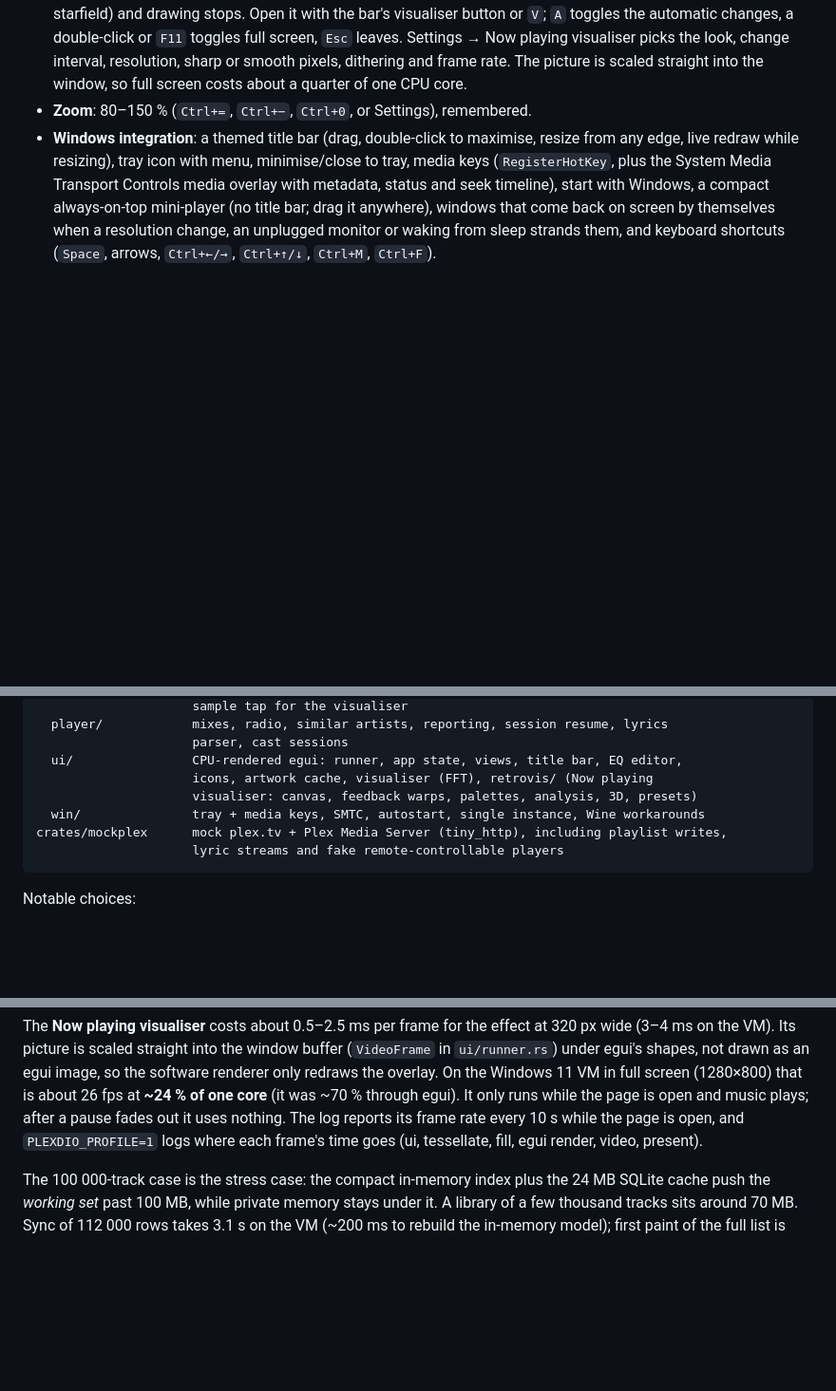
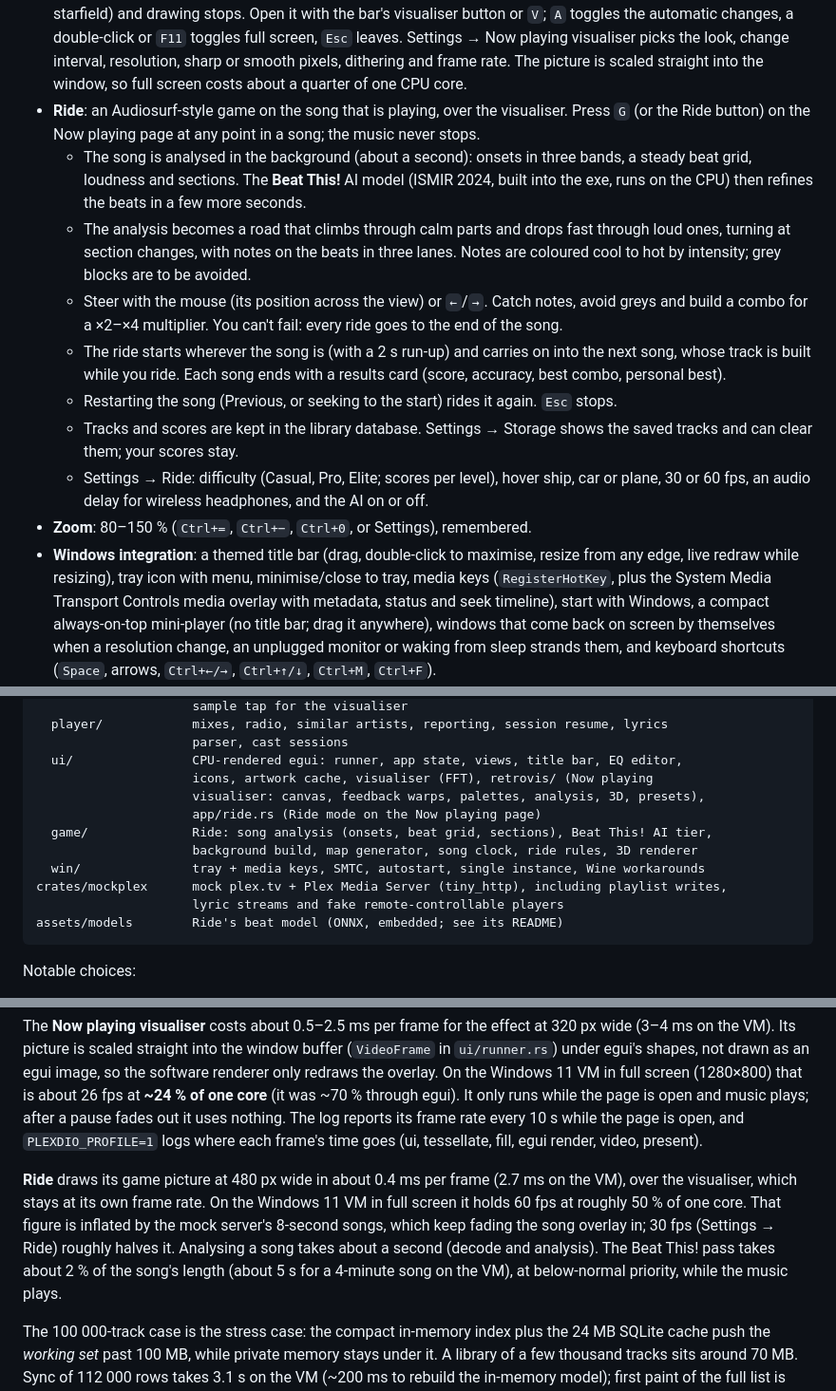
Before and after one commit to senesees/Plexdio, a Markdown page: README.md, 3 parts joined by grey strips. Shown at 95% size. Rendered like a GitHub page; blank space fills up the shorter version.

````diff
--- a/README.md
+++ b/README.md
@@ -104,6 +113,24 @@ Sound Scope:
   Settings → Now playing visualiser picks the look, change interval, resolution, sharp or smooth pixels,
   dithering and frame rate. The picture is scaled straight into the window, so full screen costs
   about a quarter of one CPU core.
+- **Ride**: an Audiosurf-style game on the song that is playing, over the visualiser. Press `G`
+  (or the Ride button) on the Now playing page at any point in a song; the music never stops.
+  - The song is analysed in the background (about a second): onsets in three bands, a steady
+    beat grid, loudness and sections. The **Beat This!** AI model (ISMIR 2024, built into the exe,
+    runs on the CPU) then refines the beats in a few more seconds.
+  - The analysis becomes a road that climbs through calm parts and drops fast through loud ones,
+    turning at section changes, with notes on the beats in three lanes. Notes are coloured cool to
+    hot by intensity; grey blocks are to be avoided.
+  - Steer with the mouse (its position across the view) or `←`/`→`. Catch notes, avoid greys and
+    build a combo for a ×2–×4 multiplier. You can't fail: every ride goes to the end of the song.
+  - The ride starts wherever the song is (with a 2 s run-up) and carries on into the next song,
+    whose track is built while you ride. Each song ends with a results card (score, accuracy,
+    best combo, personal best).
+  - Restarting the song (Previous, or seeking to the start) rides it again. `Esc` stops.
+  - Tracks and scores are kept in the library database. Settings → Storage shows the saved tracks
+    and can clear them; your scores stay.
+  - Settings → Ride: difficulty (Casual, Pro, Elite; scores per level), hover ship, car or plane,
+    30 or 60 fps, an audio delay for wireless headphones, and the AI on or off.
 - **Zoom**: 80–150 % (`Ctrl+=`, `Ctrl+−`, `Ctrl+0`, or Settings), remembered.
 - **Windows integration**: a themed title bar (drag, double-click to maximise, resize from any
   edge, live redraw while resizing), tray icon with menu, minimise/close to tray, media keys
@@ -259,10 +287,14 @@ crates/plexdio
                      parser, cast sessions
   ui/                CPU-rendered egui: runner, app state, views, title bar, EQ editor,
                      icons, artwork cache, visualiser (FFT), retrovis/ (Now playing
-                     visualiser: canvas, feedback warps, palettes, analysis, 3D, presets)
+                     visualiser: canvas, feedback warps, palettes, analysis, 3D, presets),
+                     app/ride.rs (Ride mode on the Now playing page)
+  game/              Ride: song analysis (onsets, beat grid, sections), Beat This! AI tier,
+                     background build, map generator, song clock, ride rules, 3D renderer
   win/               tray + media keys, SMTC, autostart, single instance, Wine workarounds
 crates/mockplex      mock plex.tv + Plex Media Server (tiny_http), including playlist writes,
                      lyric streams and fake remote-controllable players
+assets/models        Ride's beat model (ONNX, embedded; see its README)
 ```
 
 Notable choices:
@@ -306,6 +341,13 @@ redraws the overlay. On the Windows 11 VM in full screen (1280×800) that is abo
 plays; after a pause fades out it uses nothing. The log reports its frame rate every 10 s while
 the page is open, and `PLEXDIO_PROFILE=1` logs where each frame's time goes (ui, tessellate,
 fill, egui render, video, present).
+
+**Ride** draws its game picture at 480 px wide in about 0.4 ms per frame (2.7 ms on the VM), over
+the visualiser, which stays at its own frame rate. On the Windows 11 VM in full screen it holds
+60 fps at roughly 50 % of one core. That figure is inflated by the mock server's 8-second songs,
+which keep fading the song overlay in; 30 fps (Settings → Ride) roughly halves it. Analysing a
+song takes about a second (decode and analysis). The Beat This! pass takes about 2 % of the song's
+length (about 5 s for a 4-minute song on the VM), at below-normal priority, while the music plays.
 
 The 100 000-track case is the stress case: the compact in-memory index plus the 24 MB SQLite
 cache push the *working set* past 100 MB, while private memory stays under it. A library of a
````
Also changed, not shown: other parts of README.md (+19 -5 lines), assets/models/README.md (added, +13 -0 lines), docs/audio-game-plan.md (+25 -1 lines), docs/ride-craft.png (added), docs/ride.png (added), 15 other files.
